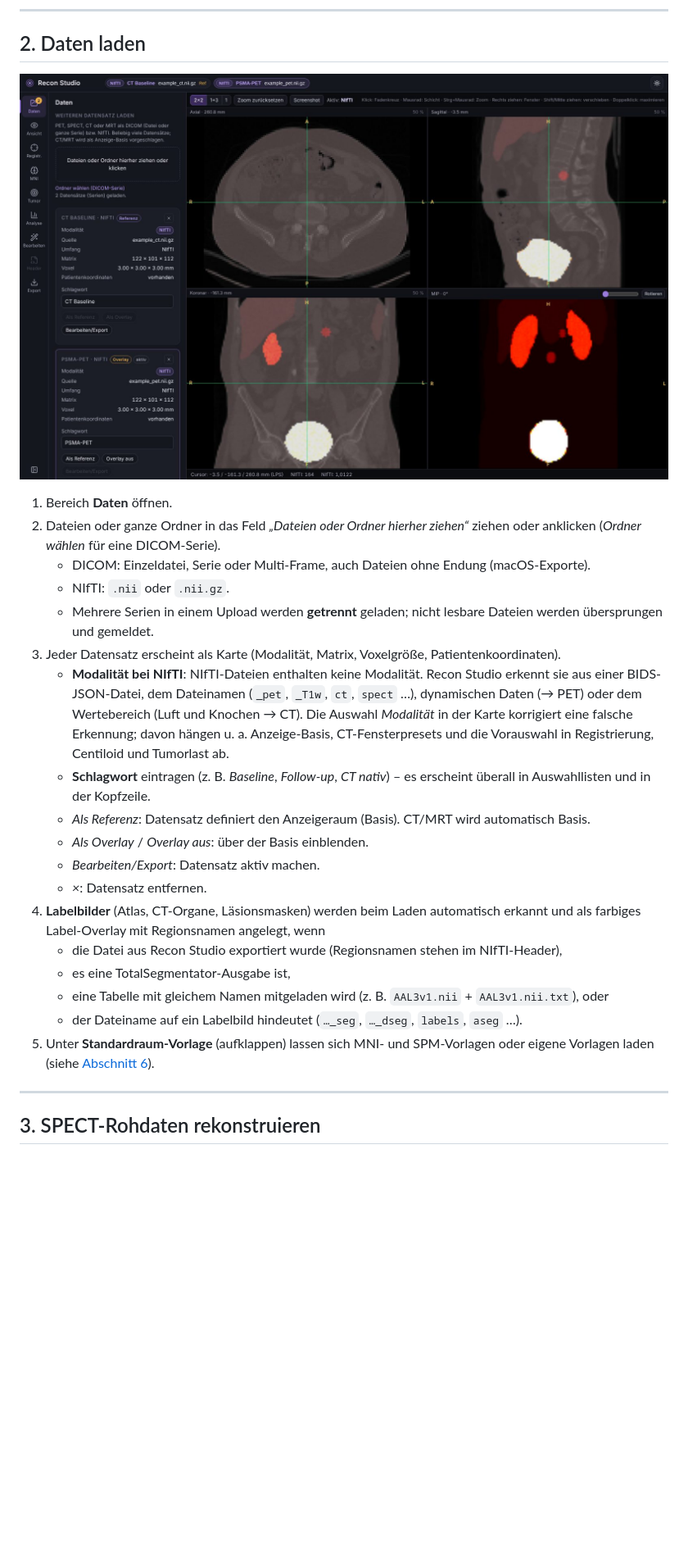
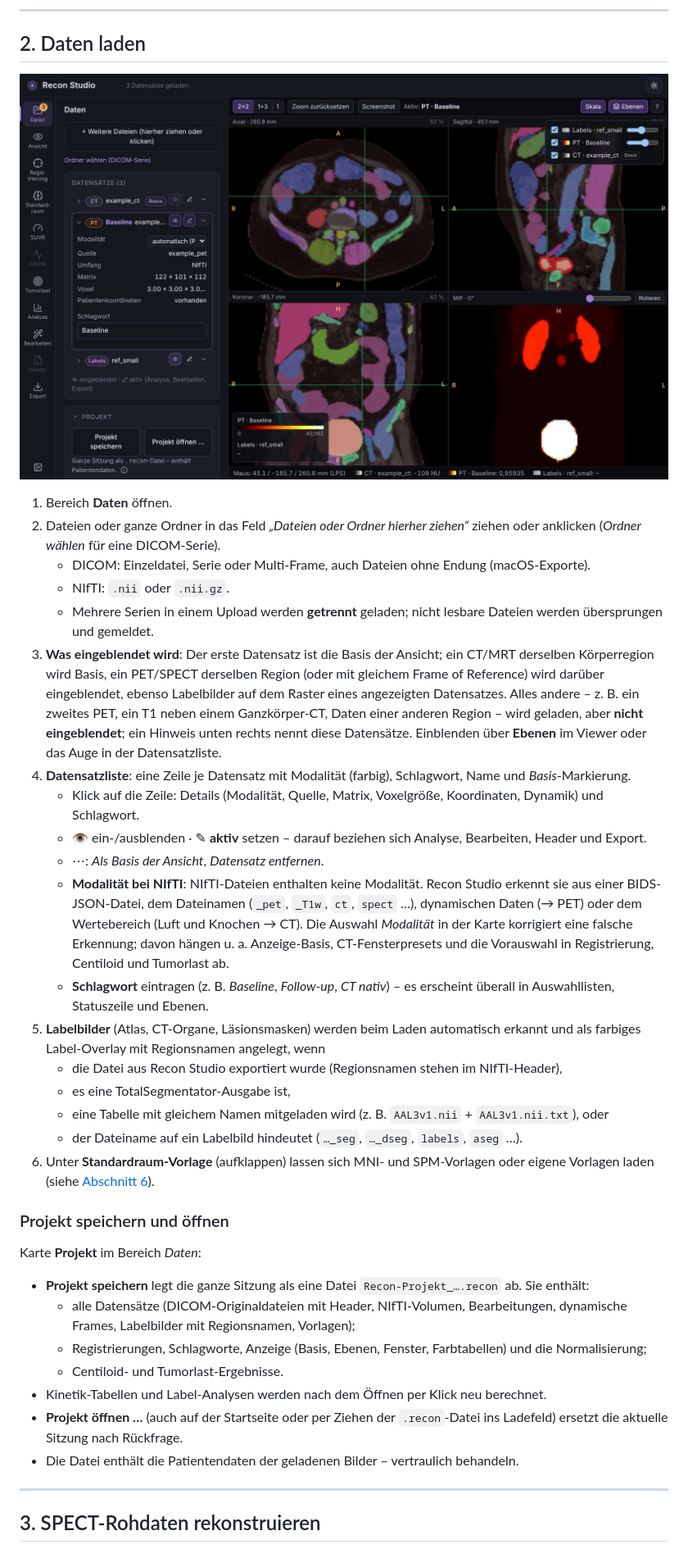
Before and after one commit to jochenhammes/Recon, a Markdown page: MANUAL.md, the part around one of its changes. Shown at 82% size. GitHub-like rendering; pictures changed too: docs/images/10-daten-petct.jpg; blank space fills up the shorter version.

```diff
--- a/MANUAL.md
+++ b/MANUAL.md
@@ -66,25 +73,43 @@ Alles wird lokal im Browser berechnet; Daten werden nirgendwohin hochgeladen.
    - DICOM: Einzeldatei, Serie oder Multi-Frame, auch Dateien ohne Endung (macOS-Exporte).
    - NIfTI: `.nii` oder `.nii.gz`.
    - Mehrere Serien in einem Upload werden **getrennt** geladen; nicht lesbare Dateien werden übersprungen und gemeldet.
-3. Jeder Datensatz erscheint als Karte (Modalität, Matrix, Voxelgröße, Patientenkoordinaten).
+3. **Was eingeblendet wird**: Der erste Datensatz ist die Basis der Ansicht; ein CT/MRT derselben Körperregion wird
+   Basis, ein PET/SPECT derselben Region (oder mit gleichem Frame of Reference) wird darüber eingeblendet, ebenso
+   Labelbilder auf dem Raster eines angezeigten Datensatzes. Alles andere – z. B. ein zweites PET, ein T1 neben einem
+   Ganzkörper-CT, Daten einer anderen Region – wird geladen, aber **nicht eingeblendet**; ein Hinweis unten rechts nennt
+   diese Datensätze. Einblenden über **Ebenen** im Viewer oder das Auge in der Datensatzliste.
+4. **Datensatzliste**: eine Zeile je Datensatz mit Modalität (farbig), Schlagwort, Name und *Basis*-Markierung.
+   - Klick auf die Zeile: Details (Modalität, Quelle, Matrix, Voxelgröße, Koordinaten, Dynamik) und Schlagwort.
+   - 👁 ein-/ausblenden · ✎ **aktiv** setzen – darauf beziehen sich Analyse, Bearbeiten, Header und Export.
+   - ⋯: *Als Basis der Ansicht*, *Datensatz entfernen*.
    - **Modalität bei NIfTI**: NIfTI-Dateien enthalten keine Modalität. Recon Studio erkennt sie aus einer
      BIDS-JSON-Datei, dem Dateinamen (`_pet`, `_T1w`, `ct`, `spect` …), dynamischen Daten (→ PET) oder dem
      Wertebereich (Luft und Knochen → CT). Die Auswahl *Modalität* in der Karte korrigiert eine falsche Erkennung;
      davon hängen u. a. Anzeige-Basis, CT-Fensterpresets und die Vorauswahl in Registrierung, Centiloid und Tumorlast ab.
-   - **Schlagwort** eintragen (z. B. *Baseline*, *Follow-up*, *CT nativ*) – es erscheint überall in Auswahllisten und
-     in der Kopfzeile.
-   - *Als Referenz*: Datensatz definiert den Anzeigeraum (Basis). CT/MRT wird automatisch Basis.
-   - *Als Overlay* / *Overlay aus*: über der Basis einblenden.
-   - *Bearbeiten/Export*: Datensatz aktiv machen.
-   - *×*: Datensatz entfernen.
-4. **Labelbilder** (Atlas, CT-Organe, Läsionsmasken) werden beim Laden automatisch erkannt und als farbiges
+   - **Schlagwort** eintragen (z. B. *Baseline*, *Follow-up*, *CT nativ*) – es erscheint überall in Auswahllisten,
+     Statuszeile und Ebenen.
+5. **Labelbilder** (Atlas, CT-Organe, Läsionsmasken) werden beim Laden automatisch erkannt und als farbiges
    Label-Overlay mit Regionsnamen angelegt, wenn
    - die Datei aus Recon Studio exportiert wurde (Regionsnamen stehen im NIfTI-Header),
    - es eine TotalSegmentator-Ausgabe ist,
    - eine Tabelle mit gleichem Namen mitgeladen wird (z. B. `AAL3v1.nii` + `AAL3v1.nii.txt`), oder
    - der Dateiname auf ein Labelbild hindeutet (`…_seg`, `…_dseg`, `labels`, `aseg` …).
-5. Unter **Standardraum-Vorlage** (aufklappen) lassen sich MNI- und SPM-Vorlagen oder eigene Vorlagen laden
+6. Unter **Standardraum-Vorlage** (aufklappen) lassen sich MNI- und SPM-Vorlagen oder eigene Vorlagen laden
    (siehe [Abschnitt 6](#6-standardraum-mni-atlas-und-suvr)).
+
+### Projekt speichern und öffnen
+
+Karte **Projekt** im Bereich *Daten*:
+
+- **Projekt speichern** legt die ganze Sitzung als eine Datei `Recon-Projekt_….recon` ab. Sie enthält:
+  - alle Datensätze (DICOM-Originaldateien mit Header, NIfTI-Volumen, Bearbeitungen, dynamische Frames,
+    Labelbilder mit Regionsnamen, Vorlagen);
+  - Registrierungen, Schlagworte, Anzeige (Basis, Ebenen, Fenster, Farbtabellen) und die Normalisierung;
+  - Centiloid- und Tumorlast-Ergebnisse.
+- Kinetik-Tabellen und Label-Analysen werden nach dem Öffnen per Klick neu berechnet.
+- **Projekt öffnen …** (auch auf der Startseite oder per Ziehen der `.recon`-Datei ins Ladefeld) ersetzt die
+  aktuelle Sitzung nach Rückfrage.
+- Die Datei enthält die Patientendaten der geladenen Bilder – vertraulich behandeln.
 
 ---
 
```
Also changed, not shown: other parts of MANUAL.md (+33 -16 lines), README.md (+9 -5 lines), docs/images/01-start.jpg, 1 other file.
